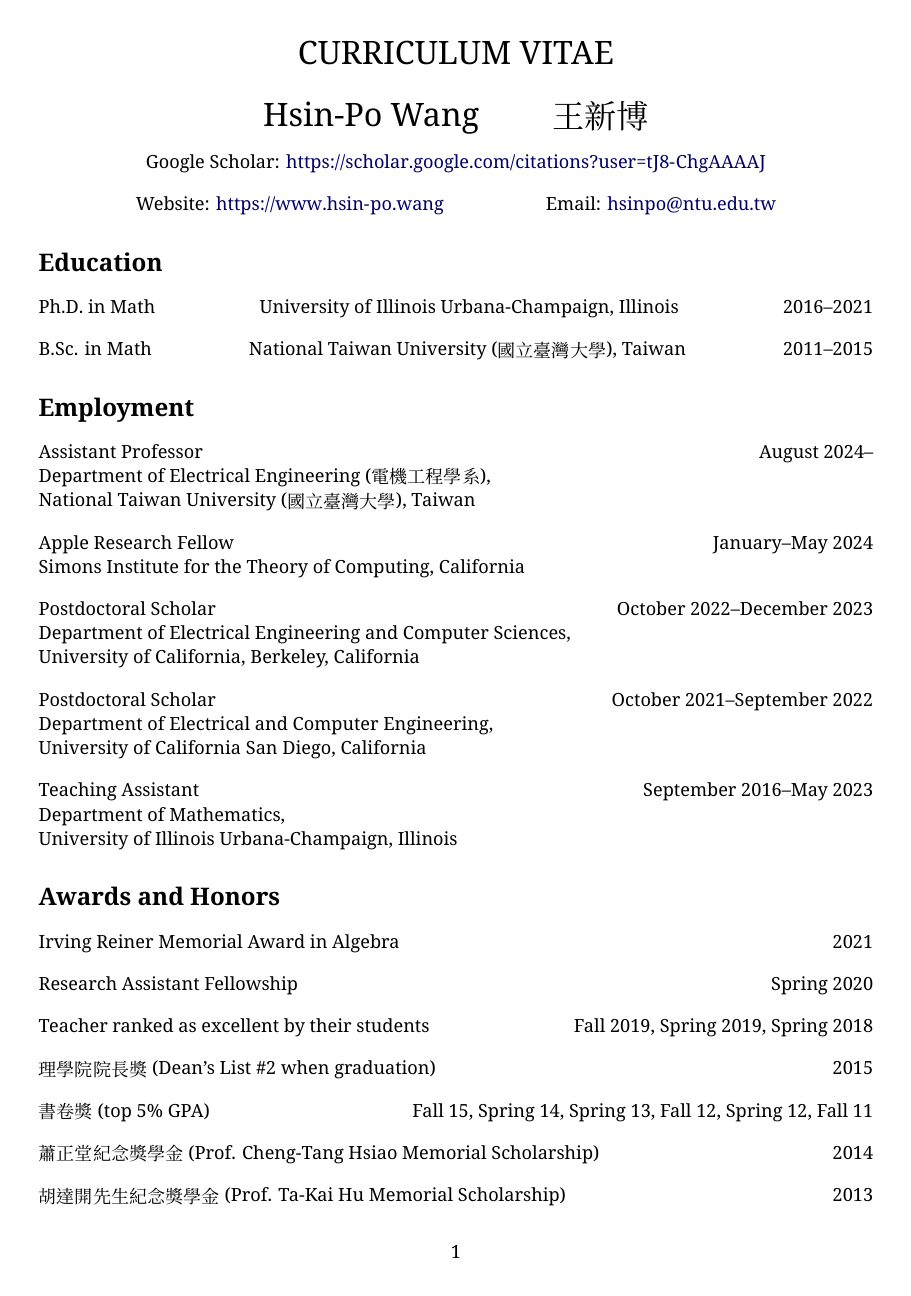
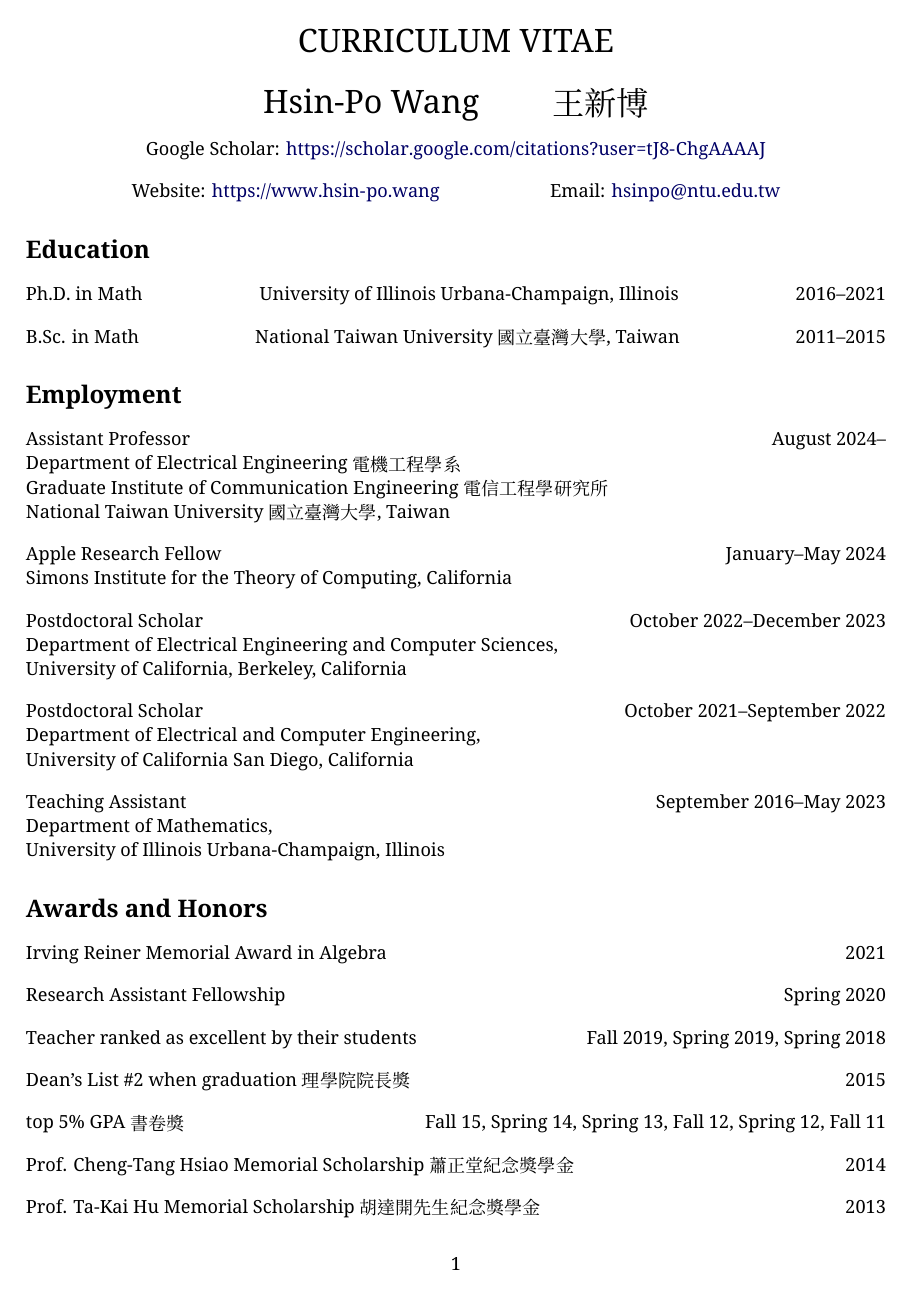
Before and after one commit to Symbol1/Symbol1.github.io, a LaTeX CV (cv/cv_Hsin-Po_WANG.tex): page 1 of 3. The pictures show the PDF file cv/cv_Hsin-Po_WANG.pdf that the author committed with the source.

Commit message:
all the parentheses

```diff
--- a/cv/cv_Hsin-Po_WANG.tex
+++ b/cv/cv_Hsin-Po_WANG.tex
@@ -3,7 +3,7 @@
 
 \documentclass{article}
 
-\usepackage[margin=77pt]{geometry}
+\usepackage[margin=70pt]{geometry}
     \parindent0pt
     \parskip10pt plus10pt
 
@@ -47,14 +47,15 @@
 
 Ph.D. in Math \hfill       University of Illinois Urbana-Champaign, Illinois       \hfill 2016--2021
 
-B.Sc. in Math \hfill   National Taiwan University (\texttc{國立臺灣大學}), Taiwan  \hfill 2011--2015
+B.Sc. in Math \hfill    National Taiwan University \texttc{國立臺灣大學}, Taiwan   \hfill 2011--2015
 
 \sec{Employment}
 
 
 Assistant Professor                                                             \hfill August 2024--
-\\ Department of Electrical Engineering (\texttc{電機工程學系}),
-\\ National Taiwan University (\texttc{國立臺灣大學}), Taiwan
+\\ Department of Electrical Engineering \texttc{電機工程學系}
+\\ Graduate Institute of Communication Engineering \texttc{電信工程學研究所}
+\\ National Taiwan University \texttc{國立臺灣大學}, Taiwan
 
 Apple Research Fellow                                                       \hfill January--May 2024
 \\ Simons Institute for the Theory of Computing, California
@@ -79,13 +80,13 @@ Research Assistant Fellowship
 
 Teacher ranked as excellent by their students             \hfill Fall 2019, Spring 2019, Spring 2018
 
-\texttc{理學院院長獎} (Dean's List \#2 when graduation)                                  \hfill 2015
+Dean's List \#2 when graduation \texttc{理學院院長獎}                                    \hfill 2015
 
-\texttc{書卷獎} (top 5\% GPA)      \hfill Fall 15, Spring 14, Spring 13, Fall 12, Spring 12, Fall 11
+top 5\% GPA \texttc{書卷獎}        \hfill Fall 15, Spring 14, Spring 13, Fall 12, Spring 12, Fall 11
 
-\texttc{蕭正堂紀念獎學金} (Prof. Cheng-Tang Hsiao Memorial Scholarship)                  \hfill 2014
+Prof. Cheng-Tang Hsiao Memorial Scholarship \texttc{蕭正堂紀念獎學金}                    \hfill 2014
 
-\texttc{胡達開先生紀念獎學金} (Prof. Ta-Kai Hu Memorial Scholarship)                     \hfill 2013
+Prof. Ta-Kai Hu Memorial Scholarship \texttc{胡達開先生紀念獎學金}                       \hfill 2013
 
 \sec{Research Interests}
 
```
Also changed, not shown: README.md, cv/cv_Hsin-Po_WANG.pdf.
